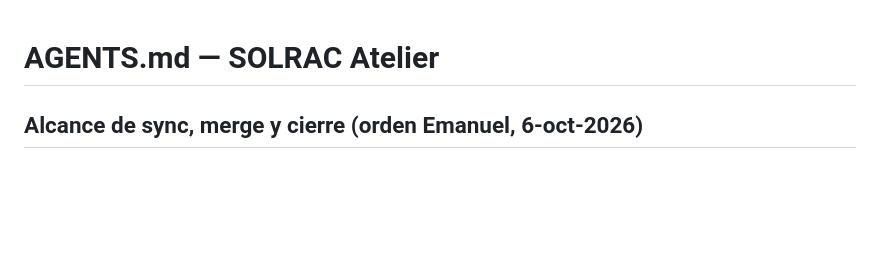
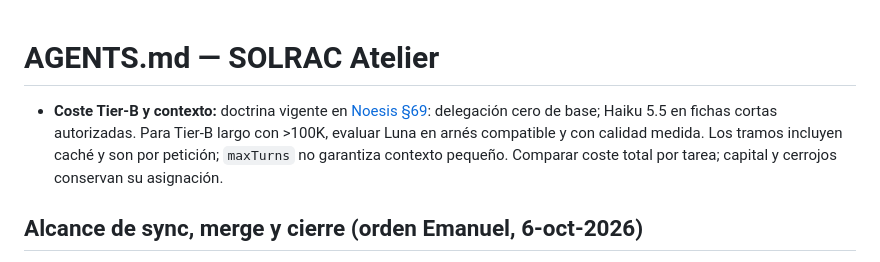
Before and after one commit to silverg7/solrac-atelier, a Markdown page: AGENTS.md, the part around the change. GitHub-like rendering; blank space fills up the shorter version.

Commit message:
integración transversal: radar SDK y coste de agentes; consolidar cambios locales verificados

```diff
--- a/AGENTS.md
+++ b/AGENTS.md
@@ -1,4 +1,6 @@
 # AGENTS.md — SOLRAC Atelier
+
+- **Coste Tier-B y contexto:** doctrina vigente en [Noesis §69](../noesis/memory.md): delegación cero de base; Haiku 5.5 en fichas cortas autorizadas. Para Tier-B largo con >100K, evaluar Luna en arnés compatible y con calidad medida. Los tramos incluyen caché y son por petición; `maxTurns` no garantiza contexto pequeño. Comparar coste total por tarea; capital y cerrojos conservan su asignación.
 
 ## Alcance de sync, merge y cierre (orden Emanuel, 6-oct-2026)
 
```
